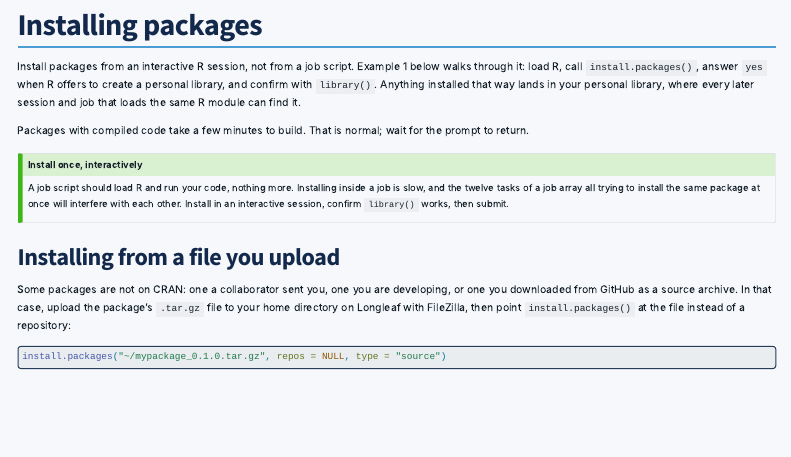
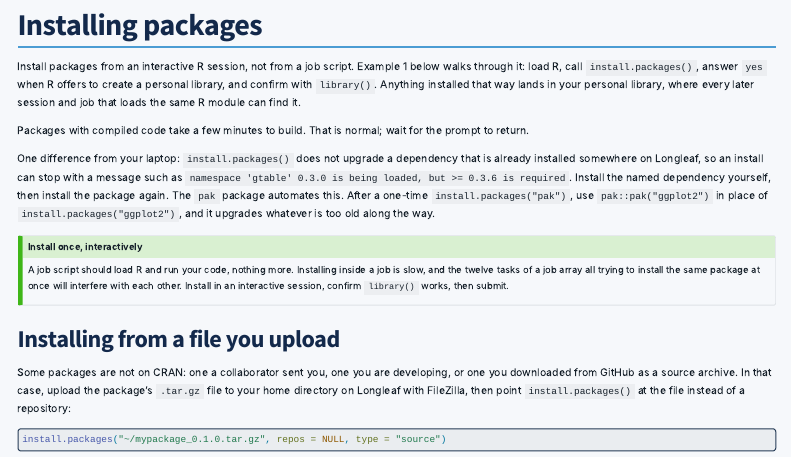
Before and after one commit to crawfordcm/longleaf-presentation, a Quarto document (modules/04-r-on-longleaf.qmd): the page in a window 1100 px wide, from 840 px down. Rendered offline with R 4.5, knitr and Pandoc in place of Quarto, with nearby package versions; menus at the side of the page are left out.

Commit message:
Discuss pak

```diff
--- a/modules/04-r-on-longleaf.qmd
+++ b/modules/04-r-on-longleaf.qmd
@@ -45,6 +45,8 @@ Two consequences follow from that layout. Your home directory is shared storage,
 Install packages from an interactive R session, not from a job script. Example 1 below walks through it: load R, call `install.packages()`, answer `yes` when R offers to create a personal library, and confirm with `library()`. Anything installed that way lands in your personal library, where every later session and job that loads the same R module can find it.
 
 Packages with compiled code take a few minutes to build. That is normal; wait for the prompt to return.
+
+One difference from your laptop: `install.packages()` does not upgrade a dependency that is already installed somewhere on Longleaf, so an install can stop with a message such as `namespace 'gtable' 0.3.0 is being loaded, but >= 0.3.6 is required`. Install the named dependency yourself, then install the package again. The `pak` package automates this. After a one-time `install.packages("pak")`, use `pak::pak("ggplot2")` in place of `install.packages("ggplot2")`, and it upgrades whatever is too old along the way.
 
 ::: {.callout-tip title="Install once, interactively"}
 A job script should load R and run your code, nothing more. Installing inside a job is slow, and the twelve tasks of a job array all trying to install the same package at once will interfere with each other. Install in an interactive session, confirm `library()` works, then submit.
```
Also changed, not shown: docs/search.json, 1 other file.
